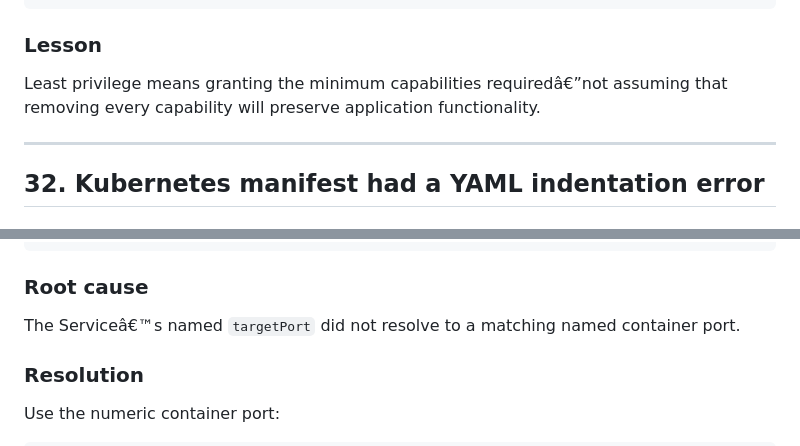
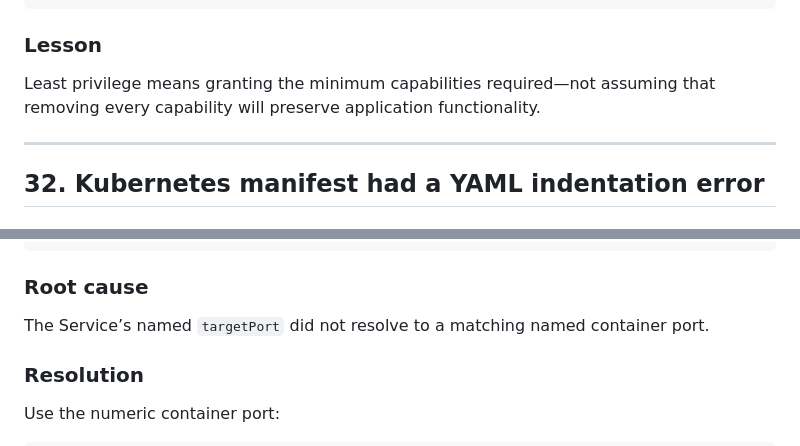
Before and after one commit to anshu-sharma-devops/cloudcart-production-devops-platform, a Markdown page: TROUBLESHOOTING.md, 2 parts joined by grey strips. Drawn GitHub-style.

```diff
--- a/TROUBLESHOOTING.md
+++ b/TROUBLESHOOTING.md
@@ -1072,7 +1072,7 @@ kubectl get pods -n cloudcart -o wide
 
 ### Lesson
 
-Least privilege means granting the minimum capabilities requiredâ€”not assuming that removing every capability will preserve application functionality.
+Least privilege means granting the minimum capabilities required—not assuming that removing every capability will preserve application functionality.
 
 ---
 
@@ -1188,7 +1188,7 @@ kubectl get endpointslice -n cloudcart \
 
 ### Root cause
 
-The Serviceâ€™s named `targetPort` did not resolve to a matching named container port.
+The Service’s named `targetPort` did not resolve to a matching named container port.
 
 ### Resolution
 
```
Also changed, not shown: other parts of TROUBLESHOOTING.md (+13 -13 lines).
